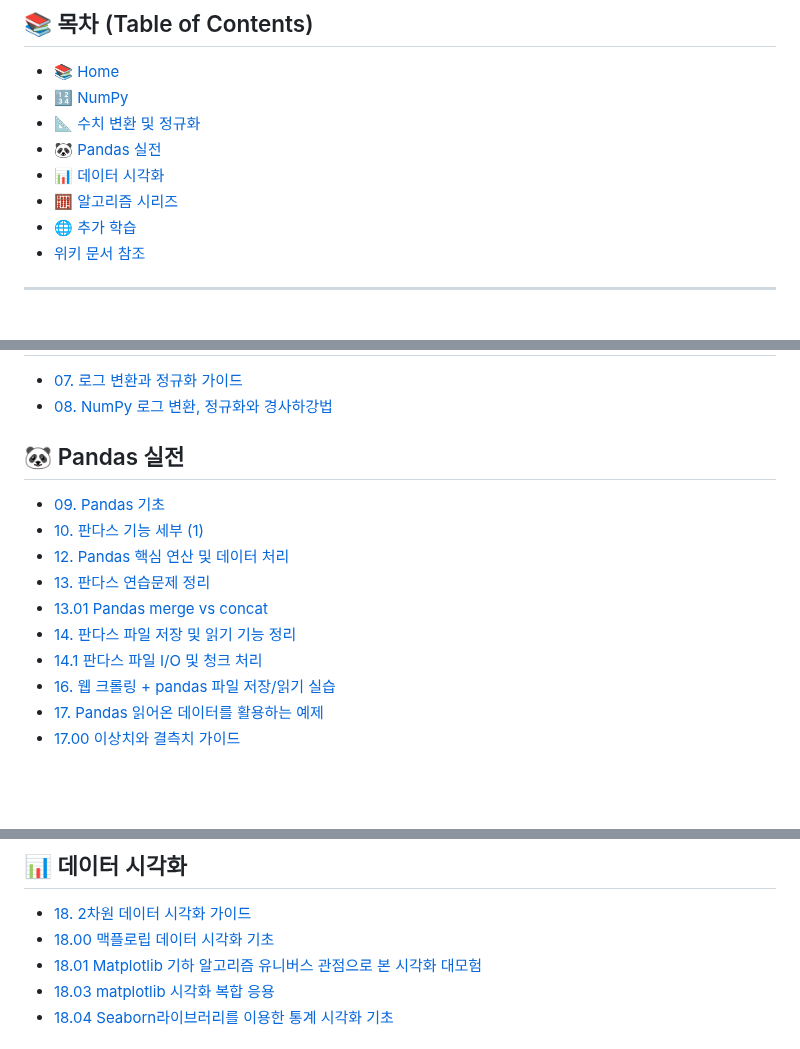
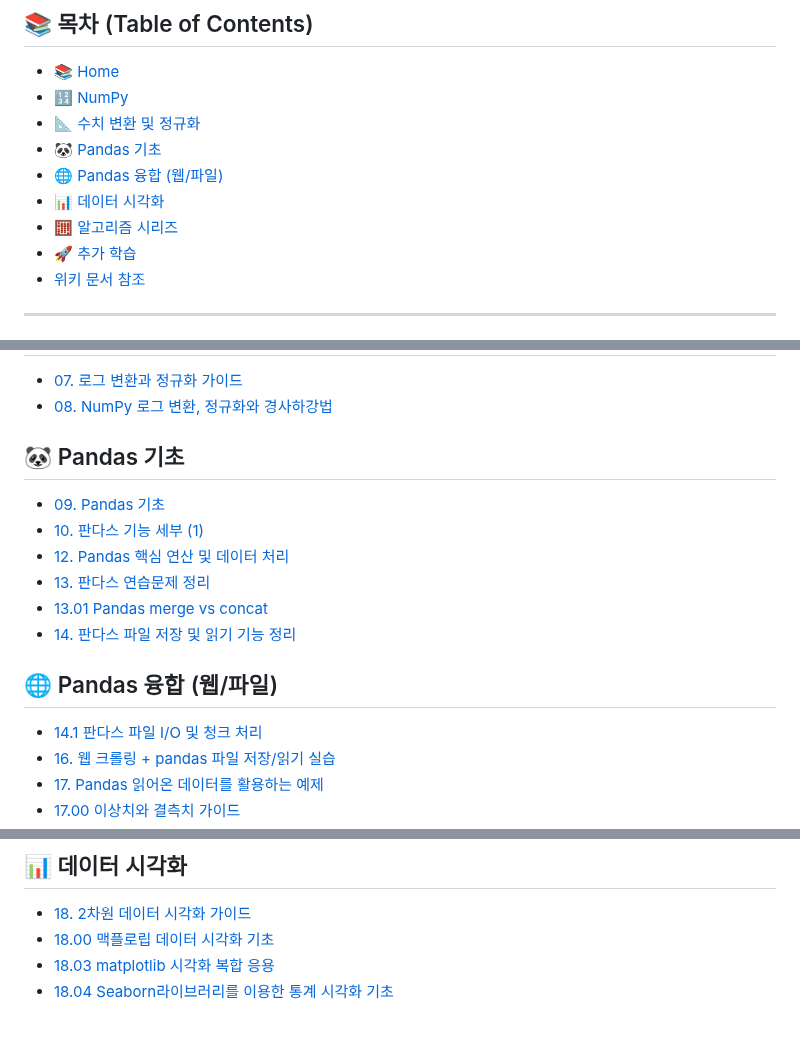
Before and after one commit to hyenaempress/acorn2025Work, a Markdown page: README.md, 3 parts joined by grey strips. GitHub-like rendering; blank space fills up the shorter version.

Commit message:
리드미 변경
프로세스에 맞게 변경

```diff
--- a/README.md
+++ b/README.md
@@ -22,10 +22,11 @@ See [`LICENSE`](./LICENSE) for more details.
 - [📚 Home](#-home)
 - [🔢 NumPy](#-numpy)
 - [📐 수치 변환 및 정규화](#-수치-변환-및-정규화)
-- [🐼 Pandas 실전](#-pandas-실전)
+- [🐼 Pandas 기초](#-pandas-기초)
+- [🌐 Pandas 융합 (웹/파일)](#-pandas-융합-웹파일)
 - [📊 데이터 시각화](#-데이터-시각화)
 - [🧮 알고리즘 시리즈](#-알고리즘-시리즈)
-- [🌐 추가 학습](#-추가-학습)
+- [🚀 추가 학습](#-추가-학습)
 - [위키 문서 참조](#위키-문서-참조)
 
 ---
@@ -45,13 +46,15 @@ See [`LICENSE`](./LICENSE) for more details.
 - [07. 로그 변환과 정규화 가이드](alnlnote/gide_note/07.로그%20변환과%20정규화%20가이드.md)
 - [08. NumPy 로그 변환, 정규화와 경사하강법](alnlnote/gide_note/08.%20NumPy%20로그%20변환,%20정규화와%20경사하강법(추가공부).md)
 
-## 🐼 Pandas 실전
+## 🐼 Pandas 기초
 - [09. Pandas 기초](alnlnote/gide_note/09.%20Pandas%20기초.md)
 - [10. 판다스 기능 세부 (1)](alnlnote/gide_note/10.%20판다스%20기능%20세부(1).md)
 - [12. Pandas 핵심 연산 및 데이터 처리](alnlnote/gide_note/12.%20Pandas%20핵심%20연산%20및%20데이터%20처리%20가이드.md)
 - [13. 판다스 연습문제 정리](alnlnote/gide_note/13.판다스%20연습문제%20정리(1).md)
 - [13.01 Pandas merge vs concat](alnlnote/gide_note/13.01%20Pandas%20merge%20vs%20concat%20가이드.md)
 - [14. 판다스 파일 저장 및 읽기 기능 정리](alnlnote/gide_note/14.%20판다스%20파일%20저장%20및%20읽기%20세부%20기능%20정리.md)
+
+## 🌐 Pandas 융합 (웹/파일)
 - [14.1 판다스 파일 I/O 및 청크 처리](alnlnote/gide_note/14.1%20판다스%20파일%20IO%20및%20청크%20처리%20상세%20가이드.md)
 - [16. 웹 크롤링 + pandas 파일 저장/읽기 실습](alnlnote/gide_note/16.%20웹%20크롤링과%20pandas%20파일%20저장읽기%20실습%20정리.md)
 - [17. Pandas 읽어온 데이터를 활용하는 예제](alnlnote/gide_note/17.%20Pandas%20읽어온%20데이터를%20활용하는%20예제와%20설명.md)
@@ -68,7 +71,6 @@ See [`LICENSE`](./LICENSE) for more details.
 ## 📊 데이터 시각화
 - [18. 2차원 데이터 시각화 가이드](alnlnote/gide_note/18.%202차원%20데이터%20시각화%20가이드.md)
 - [18.00 맥플로립 데이터 시각화 기초](alnlnote/gide_note/18.00%20맥플로립%20데이터%20시각화%20기초.md)
-- [18.01 Matplotlib 기하 알고리즘 유니버스 관점으로 본 시각화 대모험](alnlnote/gide_note/18.01%20Matplotlib%20기하%20알고리즘%20유니버스%20관점으로%20본%20시각화%20대모험.md)
 - [18.03 matplotlib 시각화 복합 응용](alnlnote/gide_note/18.03%20matplotlib%20시각화%20복합%20응용.md)
 - [18.04 Seaborn라이브러리를 이용한 통계 시각화 기초](alnlnote/gide_note/18.04%20Seaborn라이브러리를%20이용한%20통계%20시각화%20기초.md)
 
```
Also changed, not shown: other parts of README.md (+1 -1 lines).
